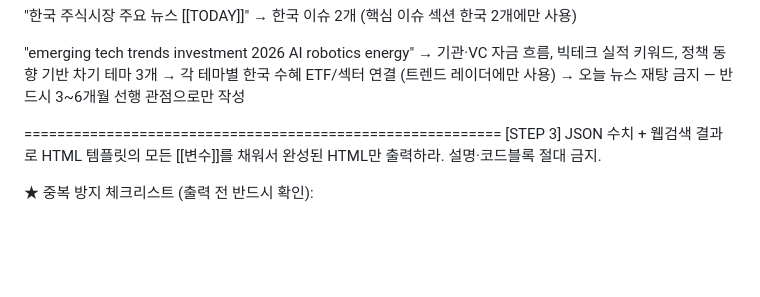
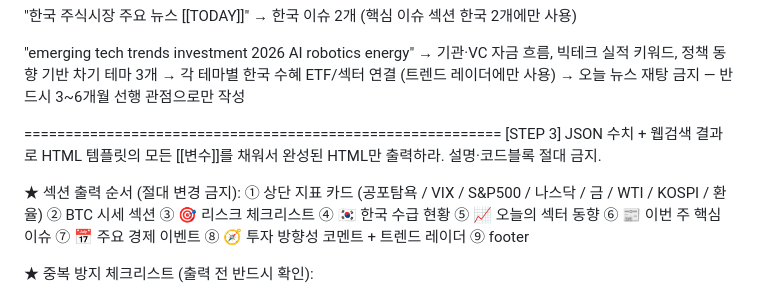
Before and after one commit to lundonhong-hub/my-daily-log, a Markdown page: prompt_template.md, the part around the change. GitHub-like rendering; blank space fills up the shorter version.

```diff
--- a/prompt_template.md
+++ b/prompt_template.md
@@ -230,6 +230,17 @@ KOSDAQ 수급
 
 ========================================================== [STEP 3] JSON 수치 + 웹검색 결과로 HTML 템플릿의 모든 [[변수]]를 채워서 완성된 HTML만 출력하라. 설명·코드블록 절대 금지.
 
+★ 섹션 출력 순서 (절대 변경 금지):
+① 상단 지표 카드 (공포탐욕 / VIX / S&P500 / 나스닥 / 금 / WTI / KOSPI / 환율)
+② BTC 시세 섹션
+③ 🎯 리스크 체크리스트
+④ 🇰🇷 한국 수급 현황
+⑤ 📈 오늘의 섹터 동향
+⑥ 📰 이번 주 핵심 이슈
+⑦ 📅 주요 경제 이벤트
+⑧ 🧭 투자 방향성 코멘트 + 트렌드 레이더
+⑨ footer
+
 ★ 중복 방지 체크리스트 (출력 전 반드시 확인):
 
 환율·반도체·수급은 "한국 수급 현황"과 "리스크 체크리스트 ⑥⑦⑧"에만
```
